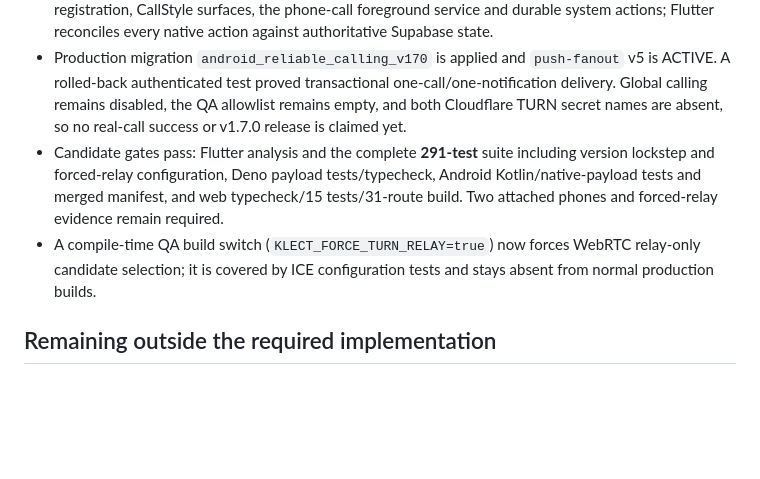
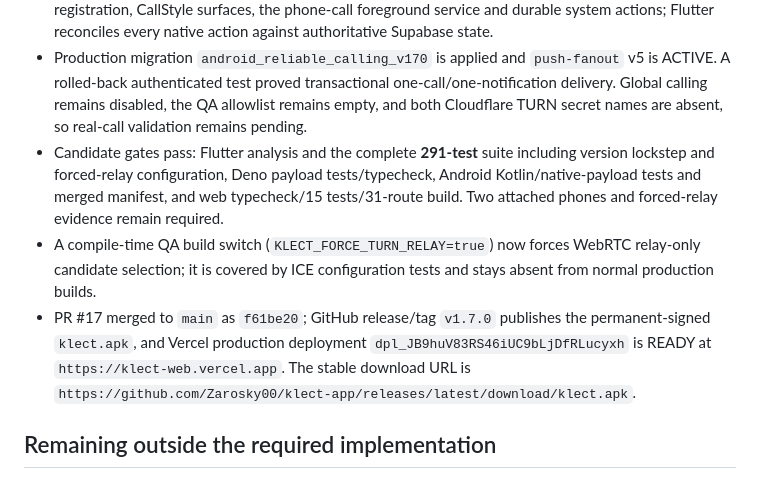
Before and after one commit to Zarosky00/klect-app, a Markdown page: docs/kiro.md, the part around the change. GitHub-like rendering; blank space fills up the shorter version.

Commit message:
record v1.7.0 release and deployment

```diff
--- a/docs/kiro.md
+++ b/docs/kiro.md
@@ -66,7 +66,7 @@ and SQL proof tasks; `tasks.md` explicitly permits skipping them for the faster
 - Production migration `android_reliable_calling_v170` is applied and `push-fanout` v5 is ACTIVE.
   A rolled-back authenticated test proved transactional one-call/one-notification delivery. Global
   calling remains disabled, the QA allowlist remains empty, and both Cloudflare TURN secret names
-  are absent, so no real-call success or v1.7.0 release is claimed yet.
+  are absent, so real-call validation remains pending.
 - Candidate gates pass: Flutter analysis and the complete **291-test** suite including version
   lockstep and forced-relay configuration, Deno
   payload tests/typecheck, Android Kotlin/native-payload tests and merged manifest, and web
@@ -74,6 +74,10 @@ and SQL proof tasks; `tasks.md` explicitly permits skipping them for the faster
 - A compile-time QA build switch (`KLECT_FORCE_TURN_RELAY=true`) now forces WebRTC relay-only
   candidate selection; it is covered by ICE configuration tests and stays absent from normal
   production builds.
+- PR #17 merged to `main` as `f61be20`; GitHub release/tag `v1.7.0` publishes the permanent-signed
+  `klect.apk`, and Vercel production deployment `dpl_JB9huV83RS46iUC9bLjDfRLucyxh` is READY at
+  `https://klect-web.vercel.app`. The stable download URL is
+  `https://github.com/Zarosky00/klect-app/releases/latest/download/klect.apk`.
 
 ## Remaining outside the required implementation
 
```
Also changed, not shown: docs/PROJECT_STATE.md (+13 -10 lines).
